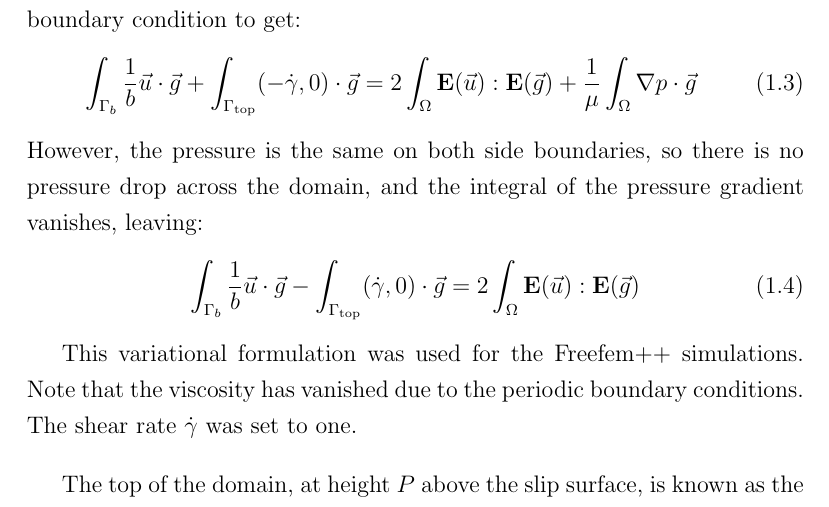
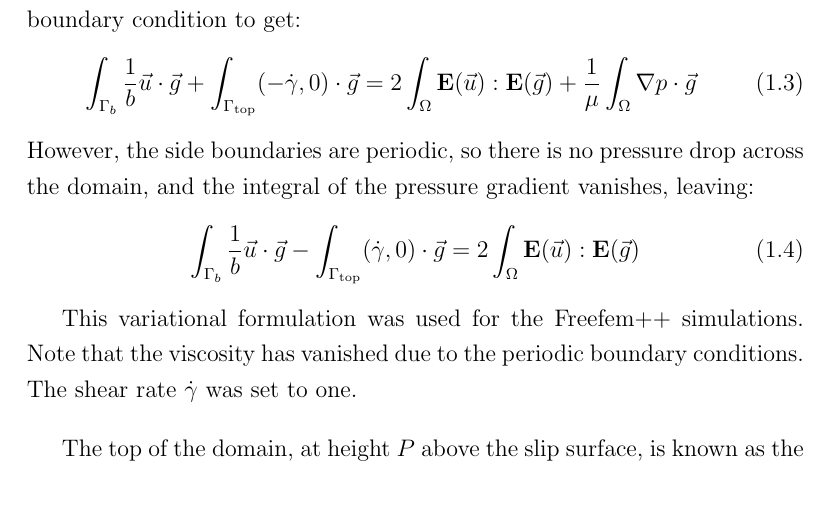
Before and after one commit to natlund/phd_thesis, a LaTeX thesis (Lund_Chap_8_Numerics.tex): part of page 3 of 17, cut so that both start at the same text. Compiled offline with pdfLaTeX.

Commit message:
Rewrite periodic boundaries cause viscosity to vanish.

```diff
--- a/Lund_Chap_8_Numerics.tex
+++ b/Lund_Chap_8_Numerics.tex
@@ -101,7 +101,7 @@ Then the derivation of section 6.2.3 can be augmented with the top shear boundar
 2 \int_{\Omega} \mathbf{E}(\vec{u}) : \mathbf{E}(\vec{g}) +
 \frac{1}{\mu} \int_{\Omega}  \nabla p \cdot \vec{g}
 \end{equation}
-However, the pressure is the same on both side boundaries, so there is no pressure drop across the domain, and the integral of the pressure gradient vanishes, leaving:
+However, the side boundaries are periodic, so there is no pressure drop across the domain, and the integral of the pressure gradient vanishes, leaving:
 \begin{equation}
 \int_{\Gamma_b} \frac{1}{b} \vec{u} \cdot \vec{g} -
 \int_{\Gamma_{\mathrm{top}}} (\dot{\gamma},0) \cdot \vec{g} =
```
Also changed, not shown: Lund_Chap_8_Numerics.pdf.
